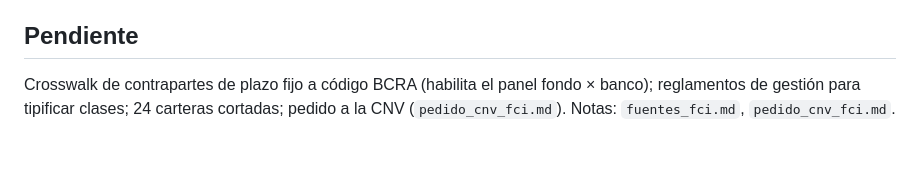
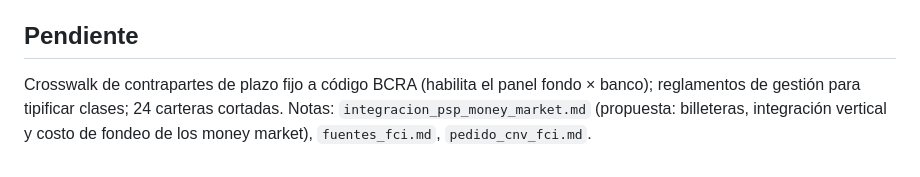
Before and after one commit to ivanurquiza/Fintech-Dynamics, a Markdown page: Methodological_Notes/A_fondos_encajes/README.md, the part around the change. Rendered like a GitHub page.

Commit message:
Nota de idea: billeteras, integracion vertical y costo de fondeo de los money market

```diff
--- a/Methodological_Notes/A_fondos_encajes/README.md
+++ b/Methodological_Notes/A_fondos_encajes/README.md
@@ -35,4 +35,4 @@ Dos cosas a tener presentes, de `comun/revision_integral_2026-09-28.md` §4. Un
 
 ## Pendiente
 
-Crosswalk de contrapartes de plazo fijo a código BCRA (habilita el panel fondo × banco); reglamentos de gestión para tipificar clases; 24 carteras cortadas; pedido a la CNV (`pedido_cnv_fci.md`). Notas: `fuentes_fci.md`, `pedido_cnv_fci.md`.
+Crosswalk de contrapartes de plazo fijo a código BCRA (habilita el panel fondo × banco); reglamentos de gestión para tipificar clases; 24 carteras cortadas. Notas: `integracion_psp_money_market.md` (propuesta: billeteras, integración vertical y costo de fondeo de los money market), `fuentes_fci.md`, `pedido_cnv_fci.md`.
```
Also changed, not shown: Methodological_Notes/A_fondos_encajes/integracion_psp_money_market.md (added, +132 -0 lines).
